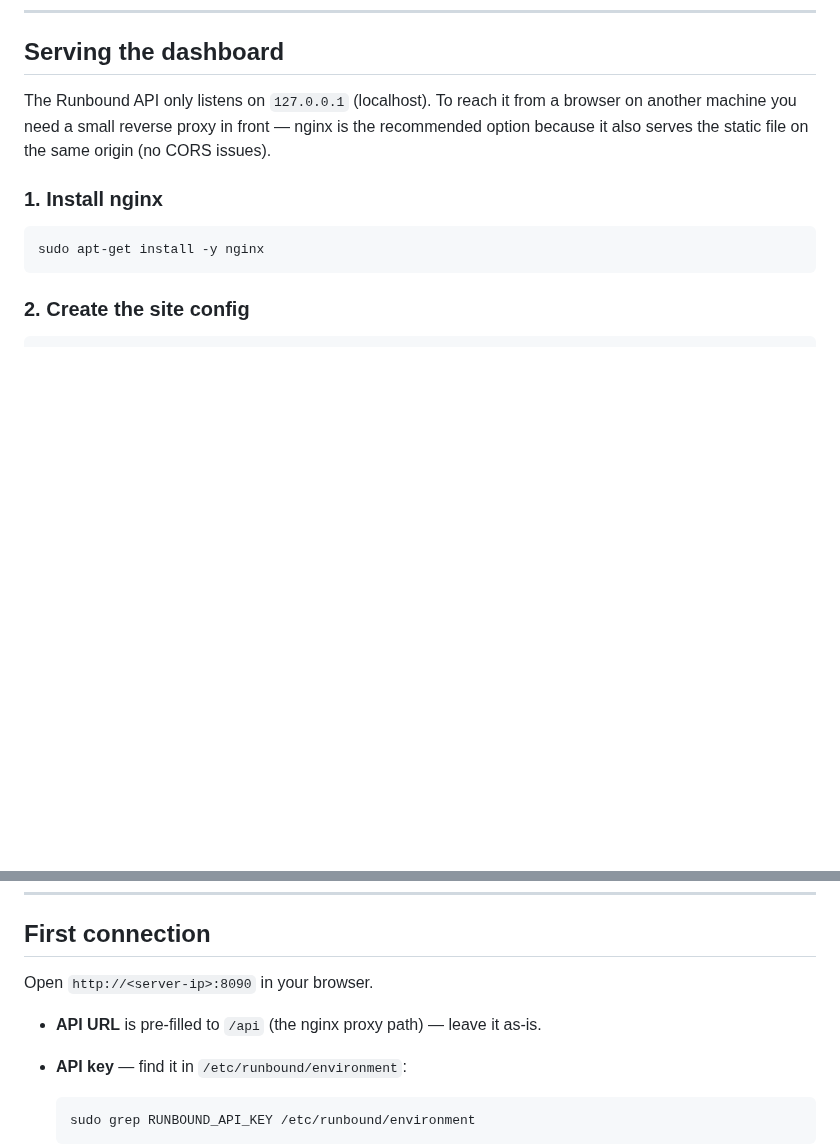
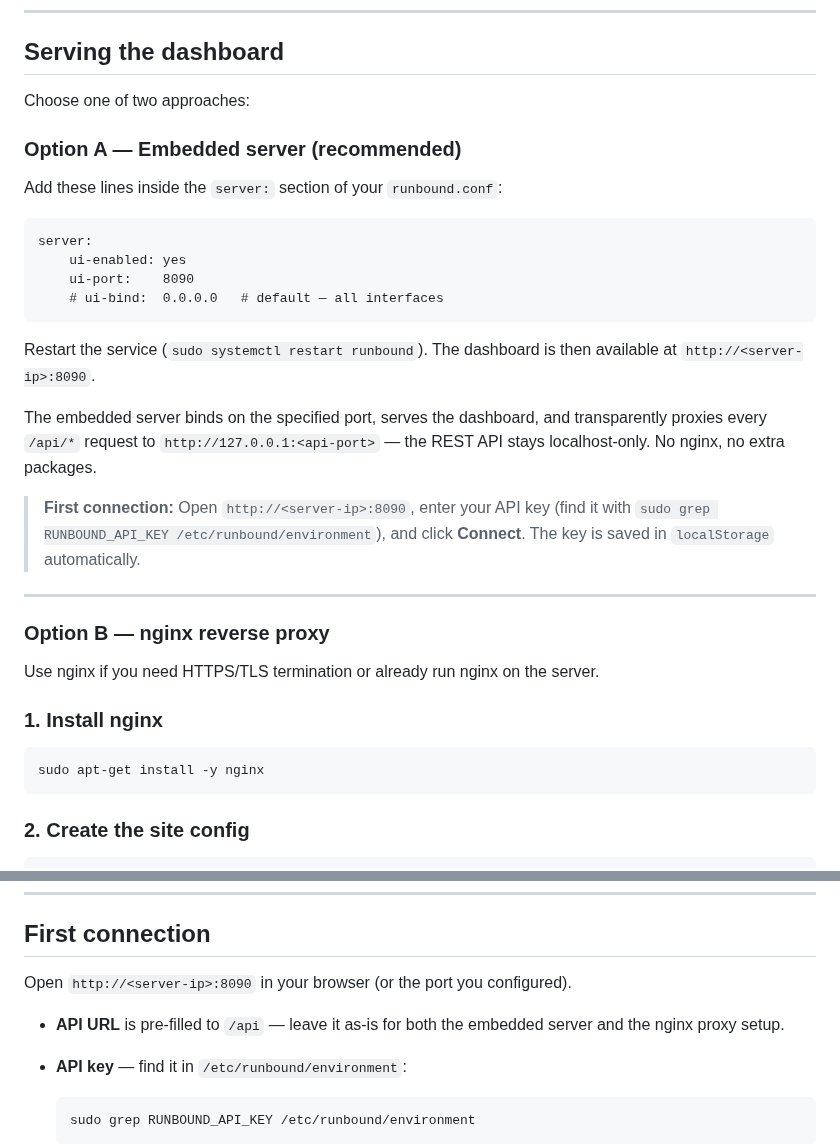
Before and after one commit to redlemonbe/Runbound, a Markdown page: docs/web-ui.md, 2 parts joined by grey strips. Rendered like a GitHub page; blank space fills up the shorter version.

````diff
--- a/docs/web-ui.md
+++ b/docs/web-ui.md
@@ -26,9 +26,35 @@ that sends `POST /reload` to apply config changes without restarting the service
 
 ## Serving the dashboard
 
-The Runbound API only listens on `127.0.0.1` (localhost). To reach it from a browser
-on another machine you need a small reverse proxy in front — nginx is the recommended
-option because it also serves the static file on the same origin (no CORS issues).
+Choose one of two approaches:
+
+### Option A — Embedded server (recommended)
+
+Add these lines inside the `server:` section of your `runbound.conf`:
+
+```
+server:
+    ui-enabled: yes
+    ui-port:    8090
+    # ui-bind:  0.0.0.0   # default — all interfaces
+```
+
+Restart the service (`sudo systemctl restart runbound`). The dashboard is then
+available at `http://<server-ip>:8090`.
+
+The embedded server binds on the specified port, serves the dashboard, and
+transparently proxies every `/api/*` request to `http://127.0.0.1:<api-port>` —
+the REST API stays localhost-only. No nginx, no extra packages.
+
+> **First connection:** Open `http://<server-ip>:8090`, enter your API key
+> (find it with `sudo grep RUNBOUND_API_KEY /etc/runbound/environment`), and click
+> **Connect**. The key is saved in `localStorage` automatically.
+
+---
+
+### Option B — nginx reverse proxy
+
+Use nginx if you need HTTPS/TLS termination or already run nginx on the server.
 
 ### 1. Install nginx
 
@@ -90,9 +116,10 @@ the dashboard forwards your API Bearer token with every request.
 
 ## First connection
 
-Open `http://<server-ip>:8090` in your browser.
+Open `http://<server-ip>:8090` in your browser (or the port you configured).
 
-- **API URL** is pre-filled to `/api` (the nginx proxy path) — leave it as-is.
+- **API URL** is pre-filled to `/api` — leave it as-is for both the embedded server
+  and the nginx proxy setup.
 - **API key** — find it in `/etc/runbound/environment`:
 
   ```bash
````
Also changed, not shown: CHANGELOG.md (+12 -0 lines), docs/configuration.md (+25 -0 lines).
